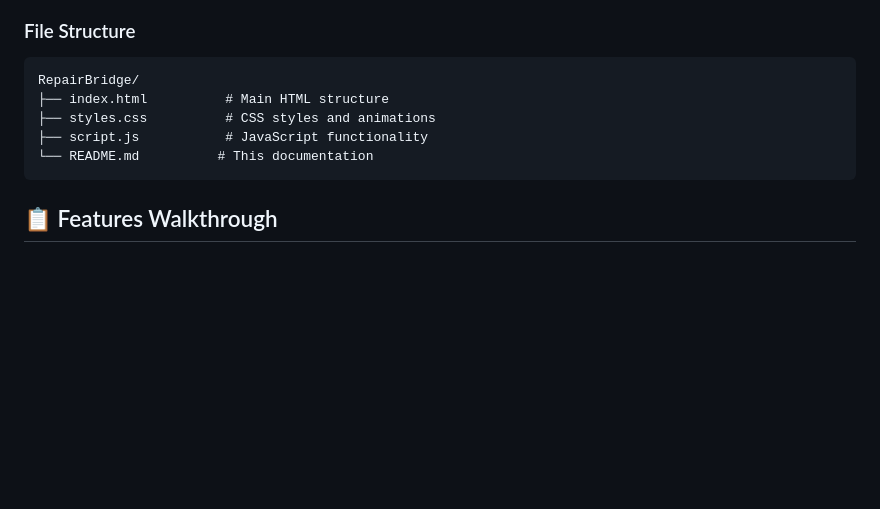
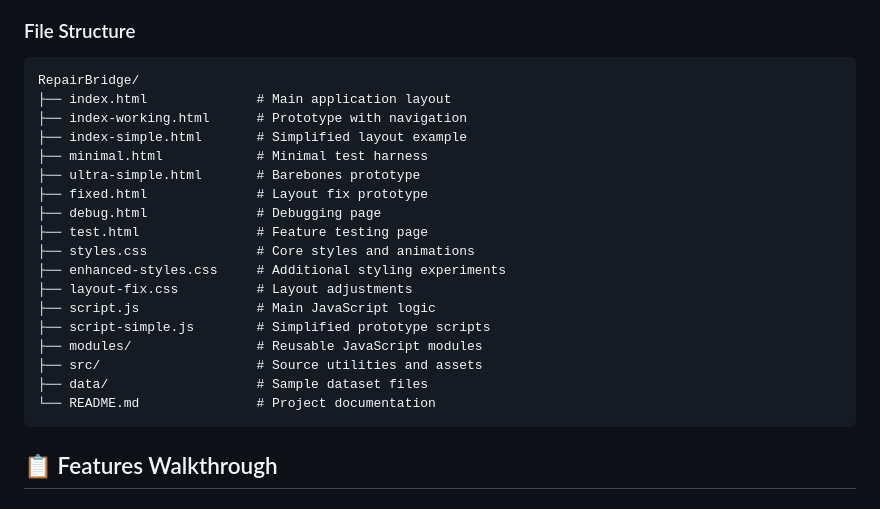
Before and after one commit to KnownApo/RepairBridge, a Markdown page: README.md, the part around the change. GitHub-like rendering; blank space fills up the shorter version.

Commit message:
docs: expand file structure

````diff
--- a/README.md
+++ b/README.md
@@ -80,10 +80,23 @@ RepairBridge is a modern web application that provides independent auto repair s
 ### File Structure
 ```
 RepairBridge/
-├── index.html          # Main HTML structure
-├── styles.css          # CSS styles and animations
-├── script.js           # JavaScript functionality
-└── README.md          # This documentation
+├── index.html              # Main application layout
+├── index-working.html      # Prototype with navigation
+├── index-simple.html       # Simplified layout example
+├── minimal.html            # Minimal test harness
+├── ultra-simple.html       # Barebones prototype
+├── fixed.html              # Layout fix prototype
+├── debug.html              # Debugging page
+├── test.html               # Feature testing page
+├── styles.css              # Core styles and animations
+├── enhanced-styles.css     # Additional styling experiments
+├── layout-fix.css          # Layout adjustments
+├── script.js               # Main JavaScript logic
+├── script-simple.js        # Simplified prototype scripts
+├── modules/                # Reusable JavaScript modules
+├── src/                    # Source utilities and assets
+├── data/                   # Sample dataset files
+└── README.md               # Project documentation
 ```
 
 ## 📋 Features Walkthrough
````
